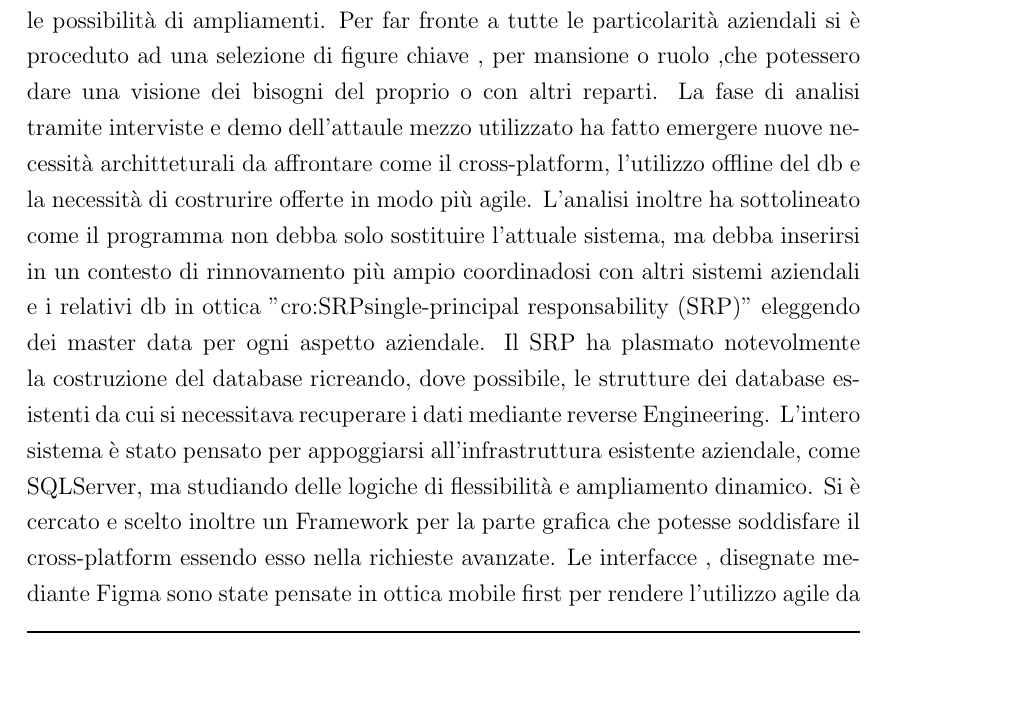
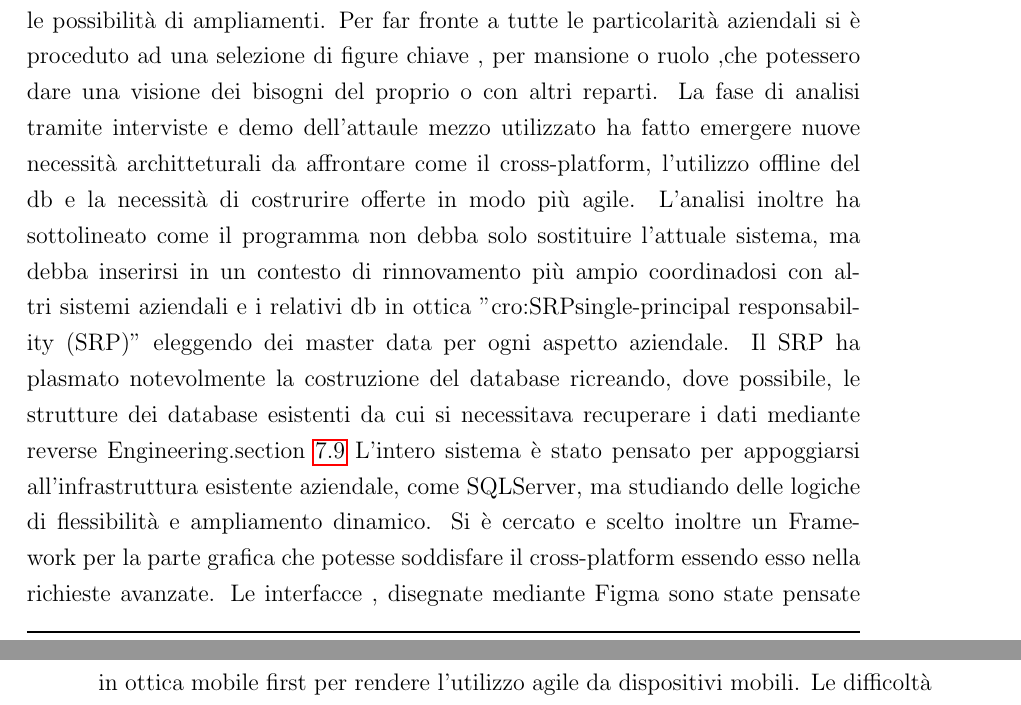
Before and after one commit to Cav95/Tesi_Triennale, a LaTeX thesis (thesis-main.tex): part of page 13 of 39 before the commit and two parts of pages 13 and 14 of 39 after it, the two joined at a grey line, cut so that both start at the same text, the shorter picture padded with empty space. Compiled offline with pdfLaTeX.

Commit message:
aded link to other section

```diff
--- a/thesis-main.tex
+++ b/thesis-main.tex
@@ -66,7 +66,7 @@ architteturali da affrontare come il cross-platform, l'utilizzo offline del db e
 L'analisi inoltre ha sottolineato come il programma non debba solo sostituire l'attuale sistema, ma debba inserirsi in un contesto
 di rinnovamento più ampio coordinadosi con altri sistemi aziendali e i relativi db in ottica "\ac{SRP}"
 eleggendo dei master data per ogni aspetto aziendale. Il \ac{SRP} ha plasmato notevolmente la costruzione del database ricreando, dove possibile,
-le strutture dei database esistenti da cui si necessitava recuperare i dati mediante reverse Engineering.
+le strutture dei database esistenti da cui si necessitava recuperare i dati mediante reverse Engineering.\cref{section:importdata}
 L'intero sistema è stato pensato per appoggiarsi all'infrastruttura esistente aziendale, come SQLServer,
 ma studiando delle logiche di flessibilità e ampliamento dinamico.
 Si è cercato e scelto inoltre un Framework per la parte grafica che potesse
```
Also changed, not shown: thesis-main.pdf, thesis-main.tex (1 more changed lines).
